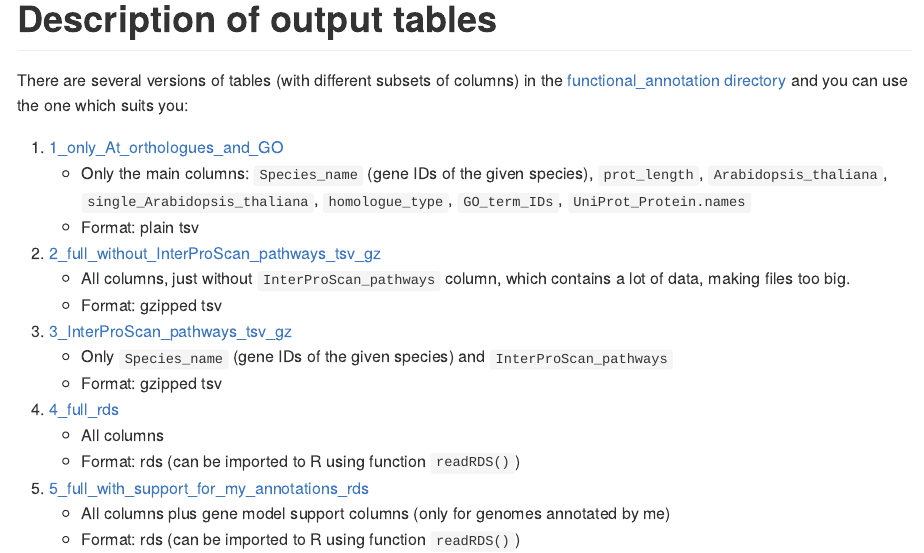
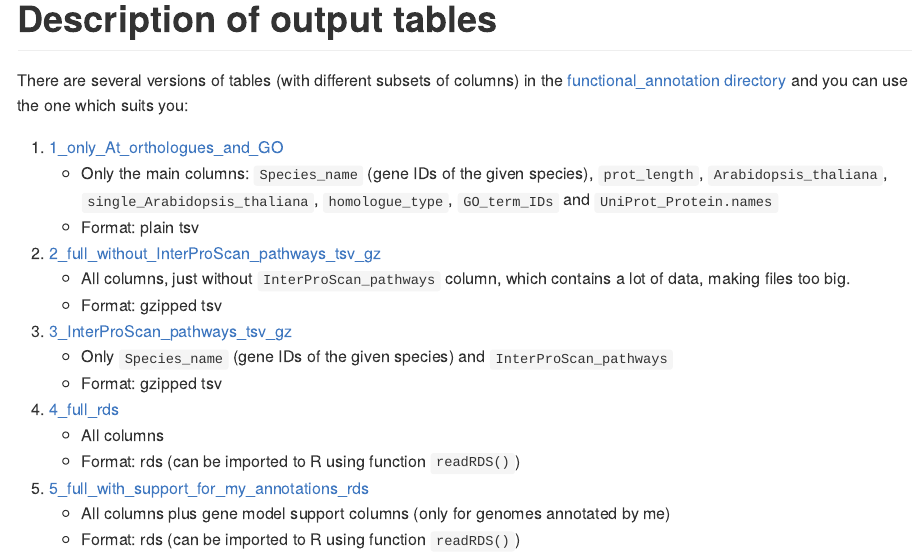
Before and after one commit to mduchoslav/Brassicaceae_orthology, an R Markdown document (3_Functional_annotations.Rmd): the page in a window 1100 px wide, from 15370 px down. Rendered offline with R 4.5, knitr and Pandoc, with nearby package versions; long lines of code are wrapped.

Commit message:
Small improvement of 3_Functional_annotations.Rmd

```diff
--- a/3_Functional_annotations.Rmd
+++ b/3_Functional_annotations.Rmd
@@ -664,7 +664,7 @@ As in other statistics, *Cochlearia* seems to have over-predicted genes. Almost
 There are several versions of tables (with different subsets of columns) in the [functional_annotation directory](functional_annotation/) and you can use the one which suits you:
 
 1. [1_only_At_orthologues_and_GO](functional_annotation/1_only_At_orthologues_and_GO/)
-	- Only the main columns: `Species_name` (gene IDs of the given species), `prot_length`, `Arabidopsis_thaliana`, `single_Arabidopsis_thaliana`, `homologue_type`, `GO_term_IDs`, `UniProt_Protein.names`
+	- Only the main columns: `Species_name` (gene IDs of the given species), `prot_length`, `Arabidopsis_thaliana`, `single_Arabidopsis_thaliana`, `homologue_type`, `GO_term_IDs` and `UniProt_Protein.names`
 	- Format: plain tsv
 2. [2_full_without_InterProScan_pathways_tsv_gz](functional_annotation/2_full_without_InterProScan_pathways_tsv_gz/)
 	- All columns, just without `InterProScan_pathways` column, which contains a lot of data, making files too big.
```
